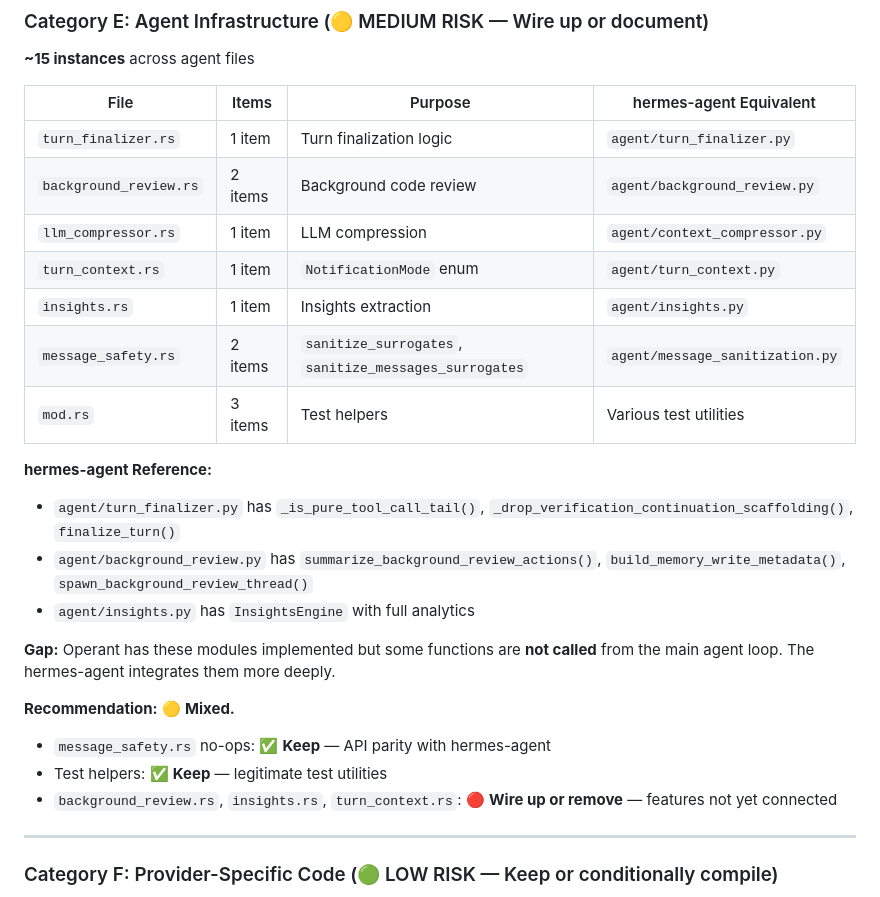
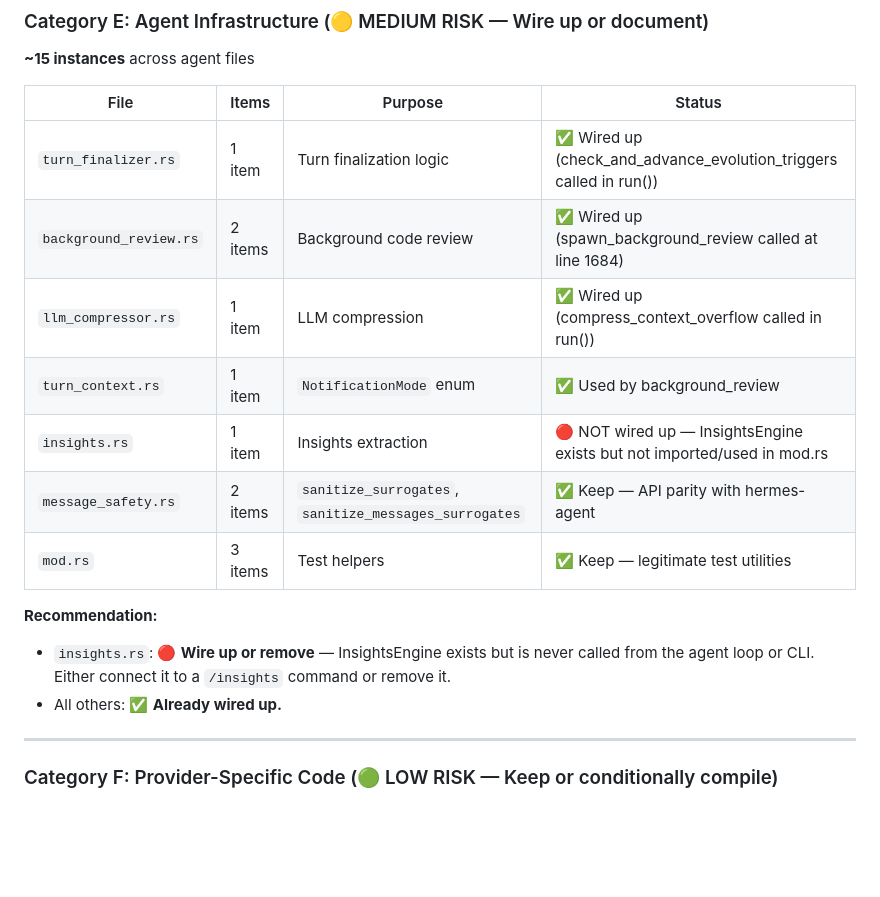
Before and after one commit to ishan-parihar/operant, a Markdown page: docs/DEAD_CODE_GAP_ANALYSIS.md, the part around the change. GitHub-like rendering; blank space fills up the shorter version.

Commit message:
docs: update audit — mark background_review, turn_finalizer, llm_compressor as wired up; flag insights.rs as not wired

```diff
--- a/docs/DEAD_CODE_GAP_ANALYSIS.md
+++ b/docs/DEAD_CODE_GAP_ANALYSIS.md
@@ -133,27 +133,19 @@ The `LearningMutationTool` in `tools/learning_mutation_tool.rs` wraps `delete_no
 ### Category E: Agent Infrastructure (🟡 MEDIUM RISK — Wire up or document)
 **~15 instances** across agent files
 
-| File | Items | Purpose | hermes-agent Equivalent |
-|------|-------|---------|------------------------|
-| `turn_finalizer.rs` | 1 item | Turn finalization logic | `agent/turn_finalizer.py` |
-| `background_review.rs` | 2 items | Background code review | `agent/background_review.py` |
-| `llm_compressor.rs` | 1 item | LLM compression | `agent/context_compressor.py` |
-| `turn_context.rs` | 1 item | `NotificationMode` enum | `agent/turn_context.py` |
-| `insights.rs` | 1 item | Insights extraction | `agent/insights.py` |
-| `message_safety.rs` | 2 items | `sanitize_surrogates`, `sanitize_messages_surrogates` | `agent/message_sanitization.py` |
-| `mod.rs` | 3 items | Test helpers | Various test utilities |
+| File | Items | Purpose | Status |
+|------|-------|---------|--------|
+| `turn_finalizer.rs` | 1 item | Turn finalization logic | ✅ Wired up (check_and_advance_evolution_triggers called in run()) |
+| `background_review.rs` | 2 items | Background code review | ✅ Wired up (spawn_background_review called at line 1684) |
+| `llm_compressor.rs` | 1 item | LLM compression | ✅ Wired up (compress_context_overflow called in run()) |
+| `turn_context.rs` | 1 item | `NotificationMode` enum | ✅ Used by background_review |
+| `insights.rs` | 1 item | Insights extraction | 🔴 NOT wired up — InsightsEngine exists but not imported/used in mod.rs |
+| `message_safety.rs` | 2 items | `sanitize_surrogates`, `sanitize_messages_surrogates` | ✅ Keep — API parity with hermes-agent |
+| `mod.rs` | 3 items | Test helpers | ✅ Keep — legitimate test utilities |
 
-**hermes-agent Reference:**
-- `agent/turn_finalizer.py` has `_is_pure_tool_call_tail()`, `_drop_verification_continuation_scaffolding()`, `finalize_turn()`
-- `agent/background_review.py` has `summarize_background_review_actions()`, `build_memory_write_metadata()`, `spawn_background_review_thread()`
-- `agent/insights.py` has `InsightsEngine` with full analytics
-
-**Gap:** Operant has these modules implemented but some functions are **not called** from the main agent loop. The hermes-agent integrates them more deeply.
-
-**Recommendation:** 🟡 **Mixed.**
-- `message_safety.rs` no-ops: ✅ **Keep** — API parity with hermes-agent
-- Test helpers: ✅ **Keep** — legitimate test utilities
-- `background_review.rs`, `insights.rs`, `turn_context.rs`: 🔴 **Wire up or remove** — features not yet connected
+**Recommendation:**
+- `insights.rs`: 🔴 **Wire up or remove** — InsightsEngine exists but is never called from the agent loop or CLI. Either connect it to a `/insights` command or remove it.
+- All others: ✅ **Already wired up.**
 
 ---
 
```
